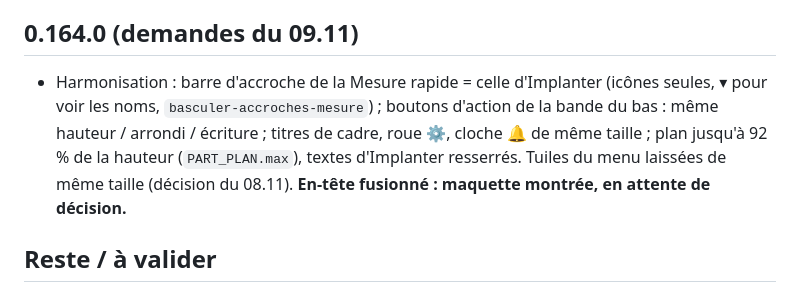
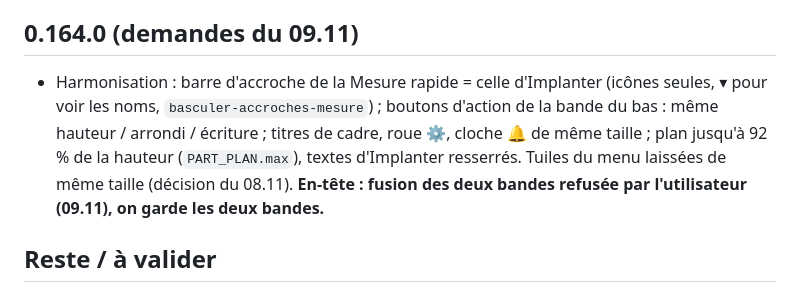
Before and after one commit to MaxXx39/app-topo, a Markdown page: CLAUDE.md, the part around the change. Rendered like a GitHub page.

Commit message:
Note : en-tête gardé en deux bandes (décision du 09.11)
Co-Authored-By: Claude Sonnet 5.5 <noreply@anthropic.com>
Claude-Session: https://claude.ai/code/session_01AU1nVZNUwWst7sw5Mq7Pxq

```diff
--- a/CLAUDE.md
+++ b/CLAUDE.md
@@ -121,7 +121,7 @@ Levé du 20/05/2026 (affaire 10 203), tolérance **0,5 %** : Stock 1 = 1636.197
 - **À décider** : couleur du texte des applications (B blanc : fait), icône du bouton menu (liste : fait, 0.163.1) ; harmonisation des applications et espaces perdus (audit à présenter).
 
 ## 0.164.0 (demandes du 09.11)
-- Harmonisation : barre d'accroche de la Mesure rapide = celle d'Implanter (icônes seules, ▾ pour voir les noms, `basculer-accroches-mesure`) ; boutons d'action de la bande du bas : même hauteur / arrondi / écriture ; titres de cadre, roue ⚙, cloche 🔔 de même taille ; plan jusqu'à 92 % de la hauteur (`PART_PLAN.max`), textes d'Implanter resserrés. Tuiles du menu laissées de même taille (décision du 08.11). **En-tête fusionné : maquette montrée, en attente de décision.**
+- Harmonisation : barre d'accroche de la Mesure rapide = celle d'Implanter (icônes seules, ▾ pour voir les noms, `basculer-accroches-mesure`) ; boutons d'action de la bande du bas : même hauteur / arrondi / écriture ; titres de cadre, roue ⚙, cloche 🔔 de même taille ; plan jusqu'à 92 % de la hauteur (`PART_PLAN.max`), textes d'Implanter resserrés. Tuiles du menu laissées de même taille (décision du 08.11). **En-tête : fusion des deux bandes refusée par l'utilisateur (09.11), on garde les deux bandes.**
 
 ## Reste / à valider
 - **Navigation 0.156-0.160 (08.11), publiée le 08.11** : à essayer sur la tablette (appui long avec gants, roue, déplacer une tuile, sous-applications des tuiles, pages du projet, page Réglages, Enreg. Pts / Implanter / Enregistrer dans la bande, bouton récepteur, orthophoto dans la loupe, PDF de la Mesure rapide avec la photo : swisstopo inaccessible depuis le cloud de développement). **À définir avec l'utilisateur** : infos de la zone du milieu, sous-application par sous-application (liste et recommandations envoyées le 08.11). **Mesure rapide** : faite en 0.158.0 (voir Écrans) ; à essayer sur la tablette (accroches, + Point GNSS, PDF / DXF dans Mensura). Démarrage : la fenêtre « Que veux-tu faire ? » reste (validé le 08.11).
```
